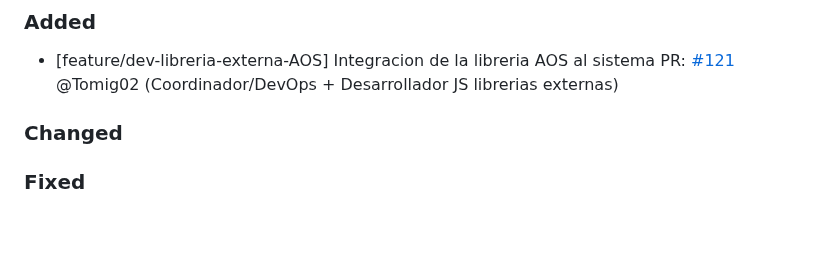
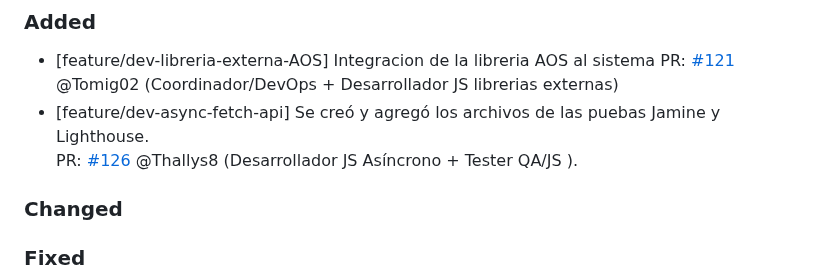
Before and after one commit to Thallys8/turismo-buenos-aires, a Markdown page: changelog.md, the part around the change. Drawn GitHub-style; blank space fills up the shorter version.

Commit message:
Update changelog with new features and changes
Actualizando changelog

```diff
--- a/changelog.md
+++ b/changelog.md
@@ -5,6 +5,8 @@ Este archivo se actualiza con cada Pull Request para registrar avances y correcc
 ### Added
 - [feature/dev-libreria-externa-AOS] Integracion de la libreria AOS al sistema
 PR: [#121](https://github.com/Thallys8/turismo-buenos-aires/pull/121) @Tomig02 (Coordinador/DevOps + Desarrollador JS librerias externas)
+- [feature/dev-async-fetch-api] Se creó y agregó los archivos de las puebas Jamine y Lighthouse.
+PR: [#126](https://github.com/Thallys8/turismo-buenos-aires/pull/126) @Thallys8 (Desarrollador JS Asíncrono + Tester QA/JS ).
 
 ### Changed
 
```
